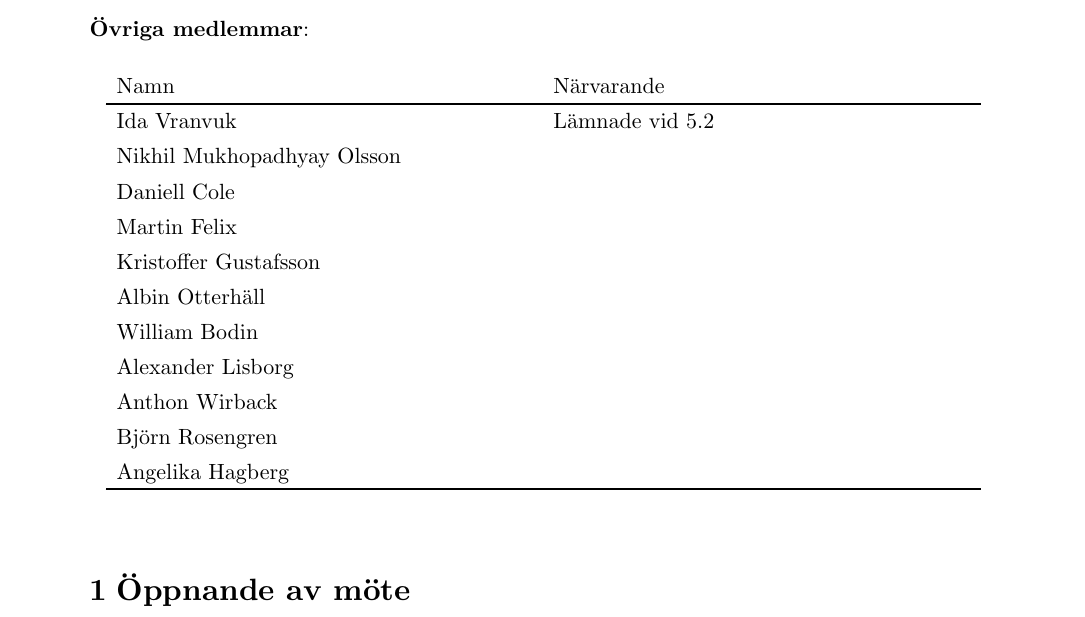
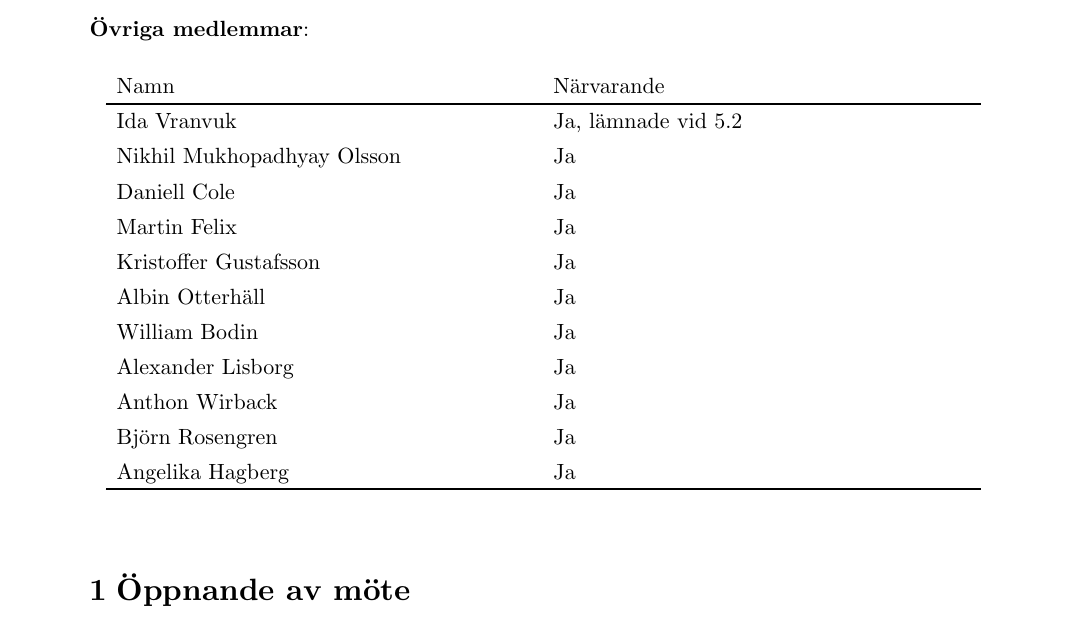
Before and after one commit to Datavetenskapsdivisionen/dokument, a Typst document (Protokoll/Divisionsstämman/2024/2024-03-26.typ): part of page 1 of 22, cut so that both start at the same text. Compiled offline with Typst 0.15.

Commit message:
Fix typo.

```diff
--- a/Protokoll/Divisionsstämman/2024/2024-03-26.typ
+++ b/Protokoll/Divisionsstämman/2024/2024-03-26.typ
@@ -19,9 +19,3 @@
 )
 
 #deltagere(
-  [Ida Vranvuk], [Lämnade vid 5.2],
-  [Nikhil Mukhopadhyay Olsson], [],
-  [Daniell Cole], [],
-  [Martin Felix], [],
-  [Kristoﬀer Gustafsson], [],
-  [Albin Otterhäll], [],
@@ -31,5 +22,14 @@
-  [Björn Rosengren], [],
-  [Angelika Hagberg], [],
+  [Ida Vranvuk],                [Ja, lämnade vid 5.2],
+  [Nikhil Mukhopadhyay Olsson], [Ja],
+  [Daniell Cole],               [Ja],
+  [Martin Felix],               [Ja],
+  [Kristoﬀer Gustafsson],       [Ja],
+  [Albin Otterhäll],            [Ja],
+  [William Bodin],              [Ja],
+  [Alexander Lisborg],          [Ja],
+  [Anthon Wirback],             [Ja],
+  [Björn Rosengren],            [Ja],
+  [Angelika Hagberg],           [Ja],
 )
 
 = Öppnande av möte
```
Also changed, not shown: Protokoll/Divisionsstämman/2024/2024-03-26.typ (3 more changed lines).
